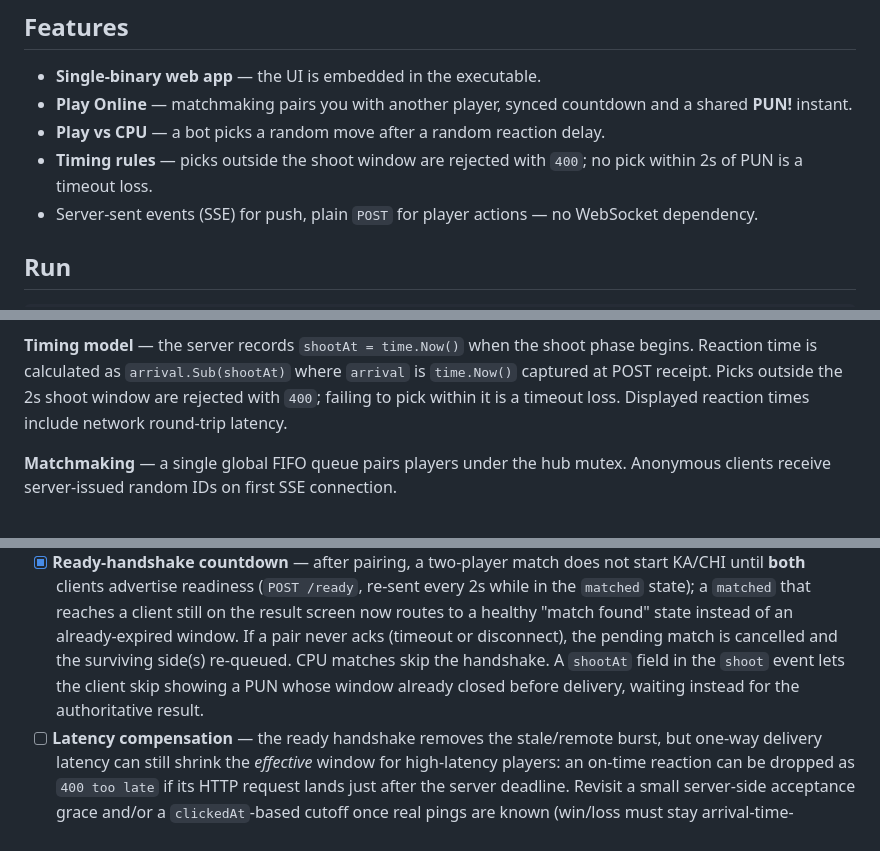
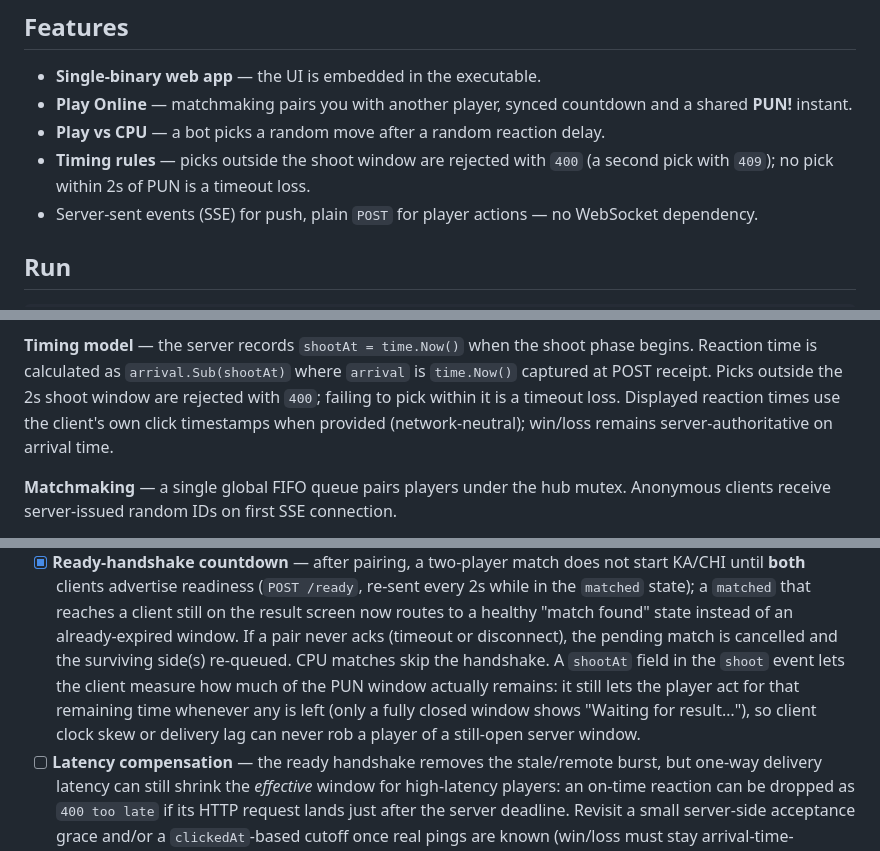
Before and after one commit to taolicus/kxp, a Markdown page: README.md, 3 parts joined by grey strips. Drawn GitHub-style.

Commit message:
README: reflect network-neutral reaction display and catch-up PUN window

```diff
--- a/README.md
+++ b/README.md
@@ -10,8 +10,8 @@ original terminal game.
 - **Play Online** — matchmaking pairs you with another player, synced countdown
   and a shared **PUN!** instant.
 - **Play vs CPU** — a bot picks a random move after a random reaction delay.
-- **Timing rules** — picks outside the shoot window are rejected with `400`; no
-  pick within 2s of PUN is a timeout loss.
+- **Timing rules** — picks outside the shoot window are rejected with `400`
+  (a second pick with `409`); no pick within 2s of PUN is a timeout loss.
 - Server-sent events (SSE) for push, plain `POST` for player actions — no
   WebSocket dependency.
 
@@ -100,7 +100,8 @@ stale goroutine can never clobber a newer phase.
 phase begins. Reaction time is calculated as `arrival.Sub(shootAt)` where
 `arrival` is `time.Now()` captured at POST receipt. Picks outside the 2s shoot
 window are rejected with `400`; failing to pick within it is a timeout loss.
-Displayed reaction times include network round-trip latency.
+Displayed reaction times use the client's own click timestamps when provided
+(network-neutral); win/loss remains server-authoritative on arrival time.
 
 **Matchmaking** — a single global FIFO queue pairs players under the hub mutex.
 Anonymous clients receive server-issued random IDs on first SSE connection.
@@ -177,9 +178,11 @@ Fix correctness and safety issues that affect reliability on a public server.
       "match found" state instead of an already-expired window. If a pair
       never acks (timeout or disconnect), the pending match is cancelled and
       the surviving side(s) re-queued. CPU matches skip the handshake. A
-      `shootAt` field in the `shoot` event lets the client skip showing a PUN
-      whose window already closed before delivery, waiting instead for the
-      authoritative result.
+      `shootAt` field in the `shoot` event lets the client measure how much of
+      the PUN window actually remains: it still lets the player act for that
+      remaining time whenever any is left (only a fully closed window shows
+      "Waiting for result…"), so client clock skew or delivery lag can never
+      rob a player of a still-open server window.
 - [ ] **Latency compensation** — the ready handshake removes the stale/remote
       burst, but one-way delivery latency can still shrink the *effective*
       window for high-latency players: an on-time reaction can be dropped as
```
